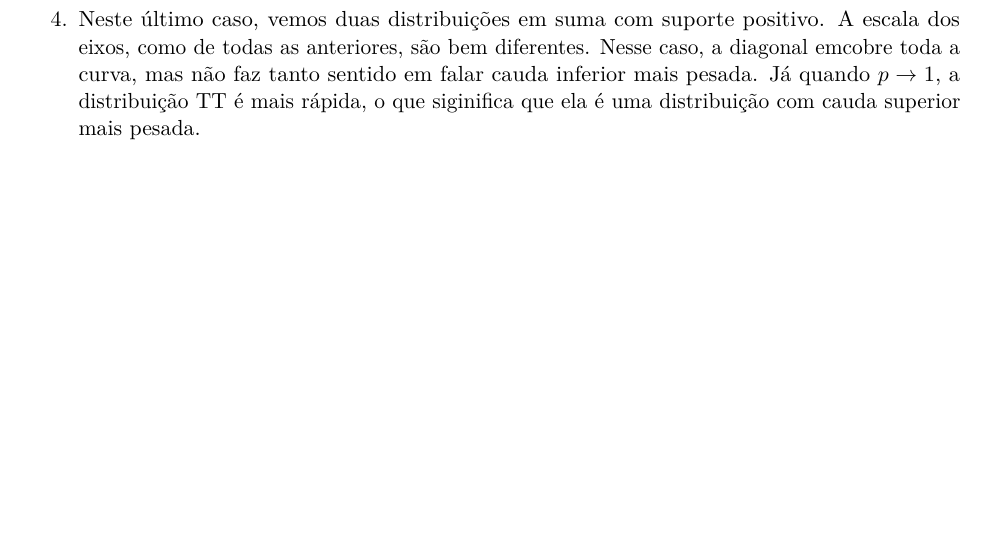
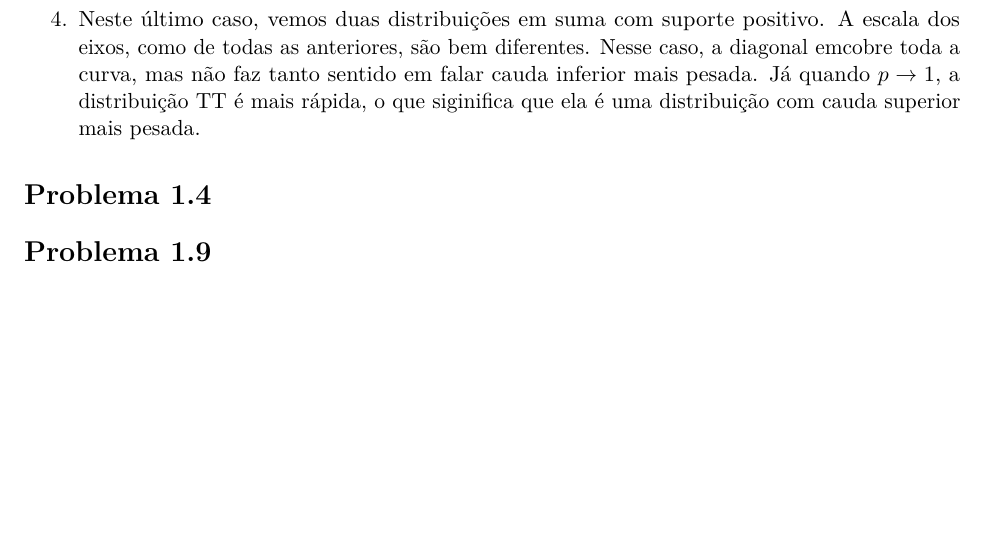
Before and after one commit to lucasmoschen/Quantitative_Finance, an R Markdown document (lists/list1_lucasmoschen.Rmd): part of page 5 of 5, cut so that both start at the same text. The pictures show the output file lists/list1_lucasmoschen.pdf that the author committed with the source.

Commit message:
Litte changes

```diff
--- a/lists/list1_lucasmoschen.Rmd
+++ b/lists/list1_lucasmoschen.Rmd
@@ -126,3 +126,7 @@ legend(20, 0.10, legend=c("Kernel Estimation", "Theorical"),
 3. Esse caso é oposto ao 2, o gráfico está quase todo a cima da diagonal, o que indica que quando $p \to 0$, a cauda da distribuição XX é mais pesada do que TT. Isso também é corroborado com o fato de TT ser uma distribuição com suporte positivo, pelo menos sua grande parte de área. Entretanto, quando $p \to 1$, a distribuição de TT terá curva mais pesada, analogamente.
 
 4. Neste último caso, vemos duas distribuições em suma com suporte positivo. A escala dos eixos, como de todas as anteriores, são bem diferentes. Nesse caso, a diagonal emcobre toda a curva, mas não faz tanto sentido em falar cauda inferior mais pesada. Já quando $p \to 1$, a distribuição TT é mais rápida, o que siginifica que ela é uma distribuição com cauda superior mais pesada.
+
+# Problema 1.4
+
+# Problema 1.9
```
Also changed, not shown: lists/list1_lucasmoschen.pdf.
